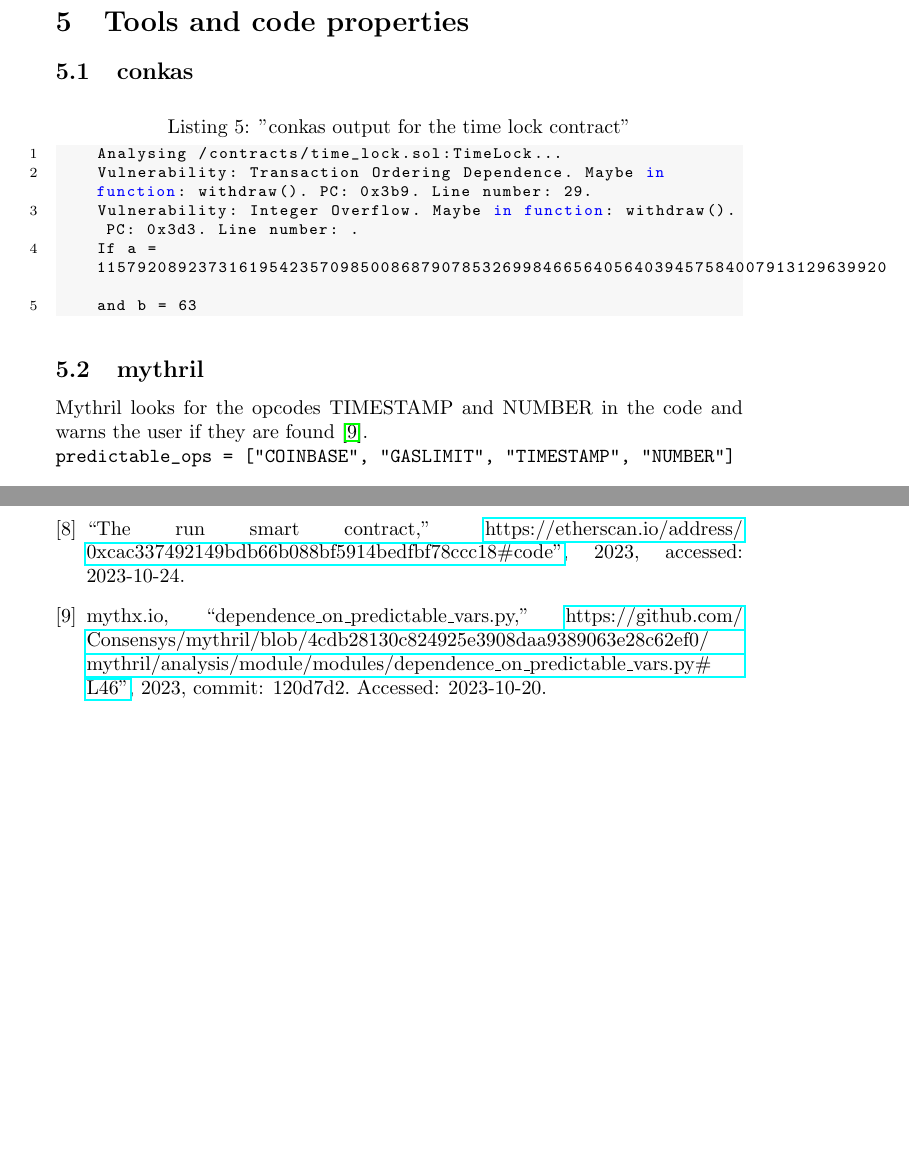
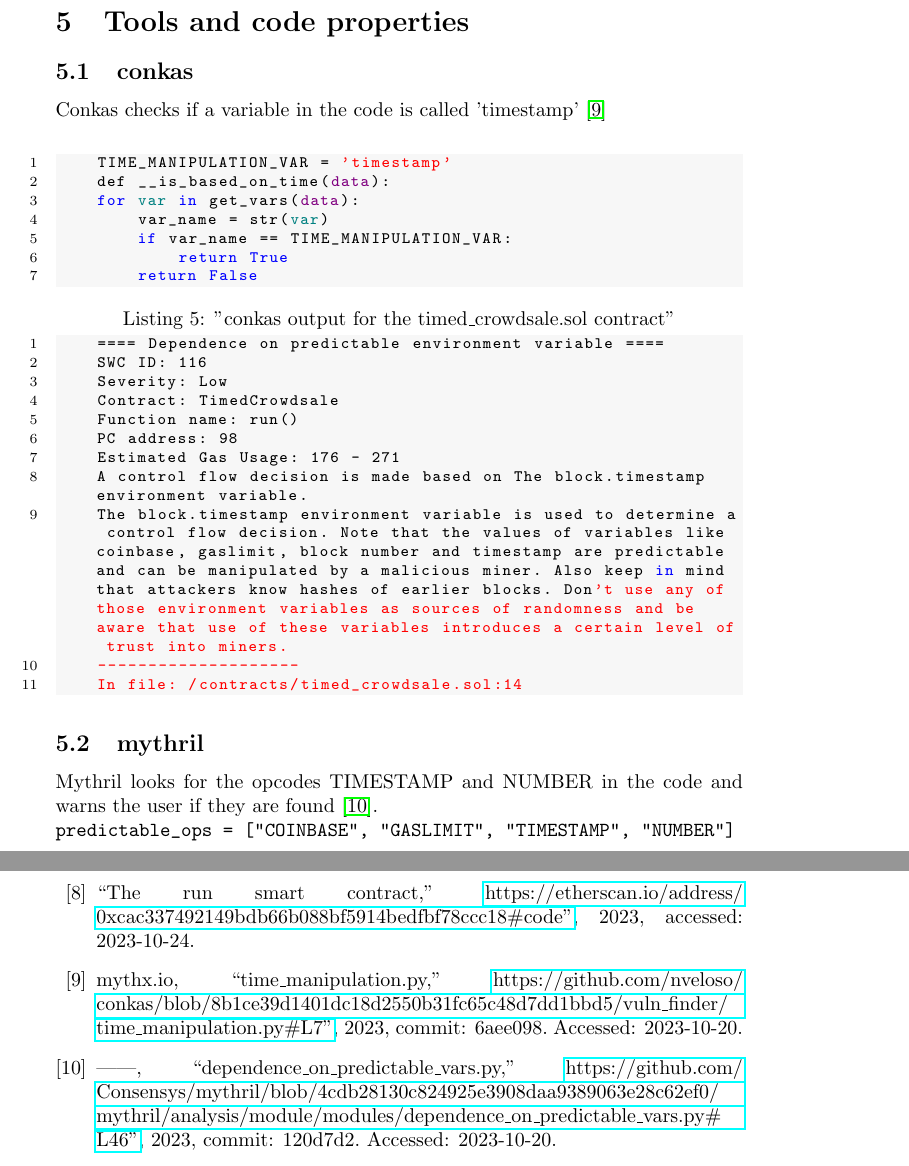
Before and after one commit to Yleisnero/swc116-bvaapft, a LaTeX document (report/paper.tex, which reads report/chapters/code_properties.tex, report/seminar.bib): two parts of pages 6 and 7 of 7 before the commit and two parts of pages 6 and 8 of 8 after it, joined at a grey line, cut so that both start at the same text, the shorter picture padded with empty space. Compiled offline with pdfLaTeX.

Commit message:
add conkas findings

```diff
--- a/report/chapters/code_properties.tex
+++ b/report/chapters/code_properties.tex
@@ -1,12 +1,29 @@
 \section{Tools and code properties}
 
 \subsection{conkas}
-\begin{lstlisting}[language=bash, caption="conkas output for the time lock contract"]
-    Analysing /contracts/time_lock.sol:TimeLock...
-    Vulnerability: Transaction Ordering Dependence. Maybe in function: withdraw(). PC: 0x3b9. Line number: 29.
-    Vulnerability: Integer Overflow. Maybe in function: withdraw(). PC: 0x3d3. Line number: .
-    If a = 115792089237316195423570985008687907853269984665640564039457584007913129639920
-    and b = 63
+Conkas checks if a variable in the code is called 'timestamp' \cite{conkas_opcodes} \newline
+\begin{lstlisting}
+    TIME_MANIPULATION_VAR = 'timestamp'
+    def __is_based_on_time(data):
+    for var in get_vars(data):
+        var_name = str(var)
+        if var_name == TIME_MANIPULATION_VAR:
+            return True
+        return False
+\end{lstlisting}
+
+\begin{lstlisting}[language=bash, caption="conkas output for the timed\_crowdsale.sol contract"]
+    ==== Dependence on predictable environment variable ====
+    SWC ID: 116
+    Severity: Low
+    Contract: TimedCrowdsale
+    Function name: run()
+    PC address: 98
+    Estimated Gas Usage: 176 - 271
+    A control flow decision is made based on The block.timestamp environment variable.
+    The block.timestamp environment variable is used to determine a control flow decision. Note that the values of variables like coinbase, gaslimit, block number and timestamp are predictable and can be manipulated by a malicious miner. Also keep in mind that attackers know hashes of earlier blocks. Don't use any of those environment variables as sources of randomness and be aware that use of these variables introduces a certain level of trust into miners.
+    --------------------
+    In file: /contracts/timed_crowdsale.sol:14
 \end{lstlisting}
 
 \subsection{mythril}
--- a/report/seminar.bib
+++ b/report/seminar.bib
@@ -70,3 +70,7 @@
     howpublished = {\url{https://github.com/Consensys/mythril/blob/4cdb28130c824925e3908daa9389063e28c62ef0/mythril/analysis/module/modules/dependence_on_predictable_vars.py#L46"}},
     note = {Commit: 120d7d2. Accessed: 2023-10-20}
 }
+
+@misc{conkas_opcodes,
+    title = "time\_manipulation.py",
+    year = "2023",
```
Also changed, not shown: report/chapters/code_properties.tex (4 more changed lines), report/seminar.bib (4 more changed lines), 1 other file.
